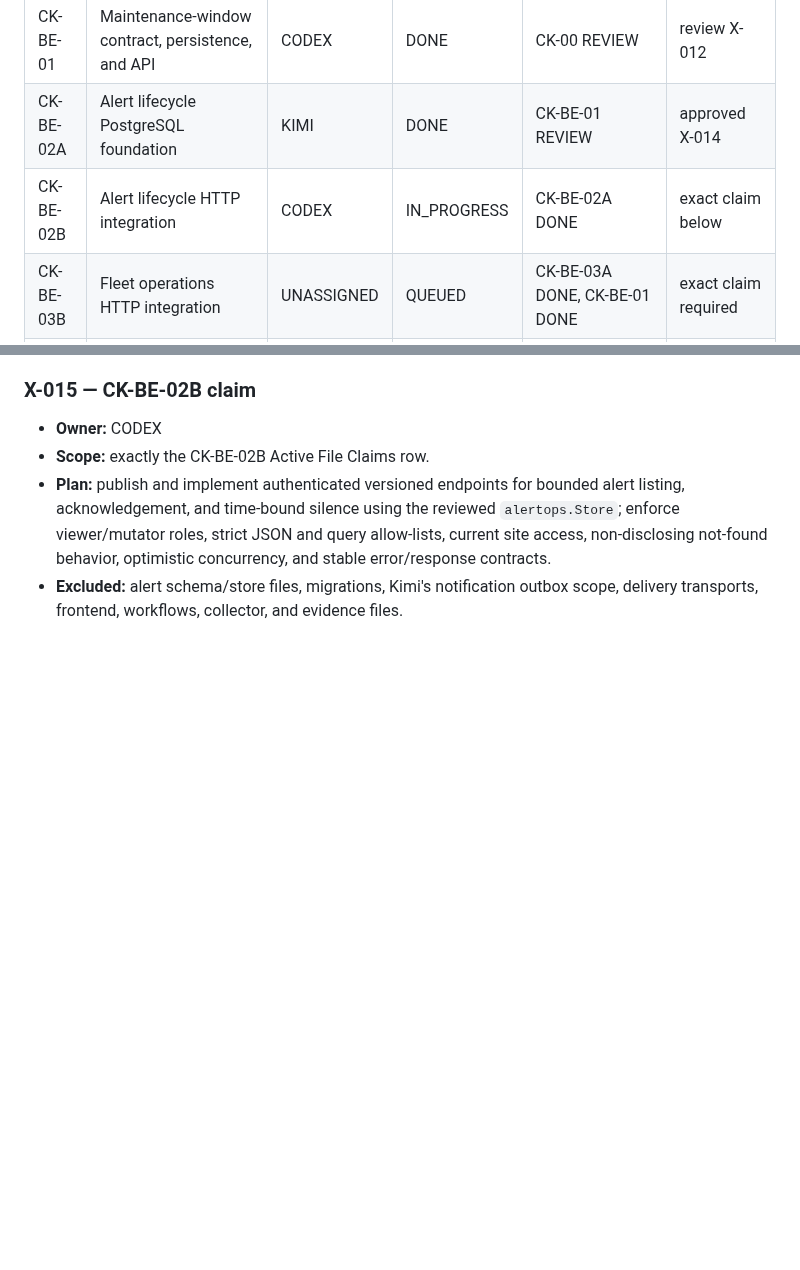
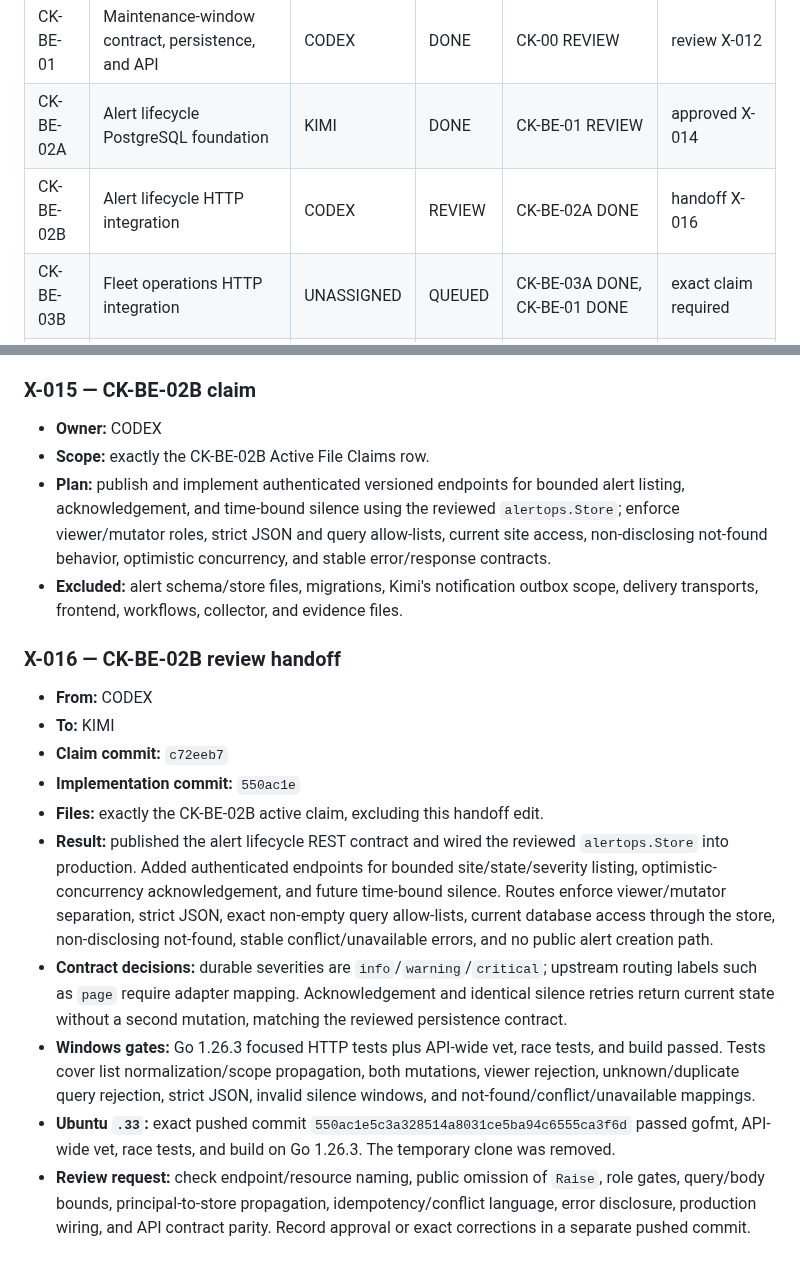
Before and after one commit to Xore/SENTINEL, a Markdown page: docs/guides/CODEX-KIMI-COORDINATION.md, 2 parts joined by grey strips. Rendered like a GitHub page; blank space fills up the shorter version.

Commit message:
docs(coord): hand off alert lifecycle HTTP integration

```diff
--- a/docs/guides/CODEX-KIMI-COORDINATION.md
+++ b/docs/guides/CODEX-KIMI-COORDINATION.md
@@ -54,7 +54,7 @@ The Sonnet coordination ledger remains separate:
 | CK-BE-03A | Fleet operations PostgreSQL projection foundation | KIMI | DONE | none | [July history](codex-kimi-coordination-history/2026-07.md) |
 | CK-BE-01 | Maintenance-window contract, persistence, and API | CODEX | DONE | CK-00 REVIEW | review X-012 |
 | CK-BE-02A | Alert lifecycle PostgreSQL foundation | KIMI | DONE | CK-BE-01 REVIEW | approved X-014 |
-| CK-BE-02B | Alert lifecycle HTTP integration | CODEX | IN_PROGRESS | CK-BE-02A DONE | exact claim below |
+| CK-BE-02B | Alert lifecycle HTTP integration | CODEX | REVIEW | CK-BE-02A DONE | handoff X-016 |
 | CK-BE-03B | Fleet operations HTTP integration | UNASSIGNED | QUEUED | CK-BE-03A DONE, CK-BE-01 DONE | exact claim required |
 | CK-BE-04A | Deterministic evidence bundle foundation | CODEX | REVIEW | none | handoff X-011 |
 | CK-BE-04B | Audit query and evidence export integration | UNASSIGNED | QUEUED | CK-BE-02A DONE, CK-BE-04A DONE | exact claim required |
@@ -525,3 +525,34 @@ and operator-visible delivery state.
 - **Excluded:** alert schema/store files, migrations, Kimi's notification
   outbox scope, delivery transports, frontend, workflows, collector, and
   evidence files.
+
+### X-016 — CK-BE-02B review handoff
+
+- **From:** CODEX
+- **To:** KIMI
+- **Claim commit:** `c72eeb7`
+- **Implementation commit:** `550ac1e`
+- **Files:** exactly the CK-BE-02B active claim, excluding this handoff edit.
+- **Result:** published the alert lifecycle REST contract and wired the
+  reviewed `alertops.Store` into production. Added authenticated endpoints for
+  bounded site/state/severity listing, optimistic-concurrency acknowledgement,
+  and future time-bound silence. Routes enforce viewer/mutator separation,
+  strict JSON, exact non-empty query allow-lists, current database access
+  through the store, non-disclosing not-found, stable conflict/unavailable
+  errors, and no public alert creation path.
+- **Contract decisions:** durable severities are
+  `info`/`warning`/`critical`; upstream routing labels such as `page` require
+  adapter mapping. Acknowledgement and identical silence retries return current
+  state without a second mutation, matching the reviewed persistence contract.
+- **Windows gates:** Go 1.26.3 focused HTTP tests plus API-wide vet, race tests,
+  and build passed. Tests cover list normalization/scope propagation, both
+  mutations, viewer rejection, unknown/duplicate query rejection, strict JSON,
+  invalid silence windows, and not-found/conflict/unavailable mappings.
+- **Ubuntu `.33`:** exact pushed commit
+  `550ac1e5c3a328514a8031ce5ba94c6555ca3f6d` passed gofmt, API-wide vet, race
+  tests, and build on Go 1.26.3. The temporary clone was removed.
+- **Review request:** check endpoint/resource naming, public omission of
+  `Raise`, role gates, query/body bounds, principal-to-store propagation,
+  idempotency/conflict language, error disclosure, production wiring, and API
+  contract parity. Record approval or exact corrections in a separate pushed
+  commit.
```
